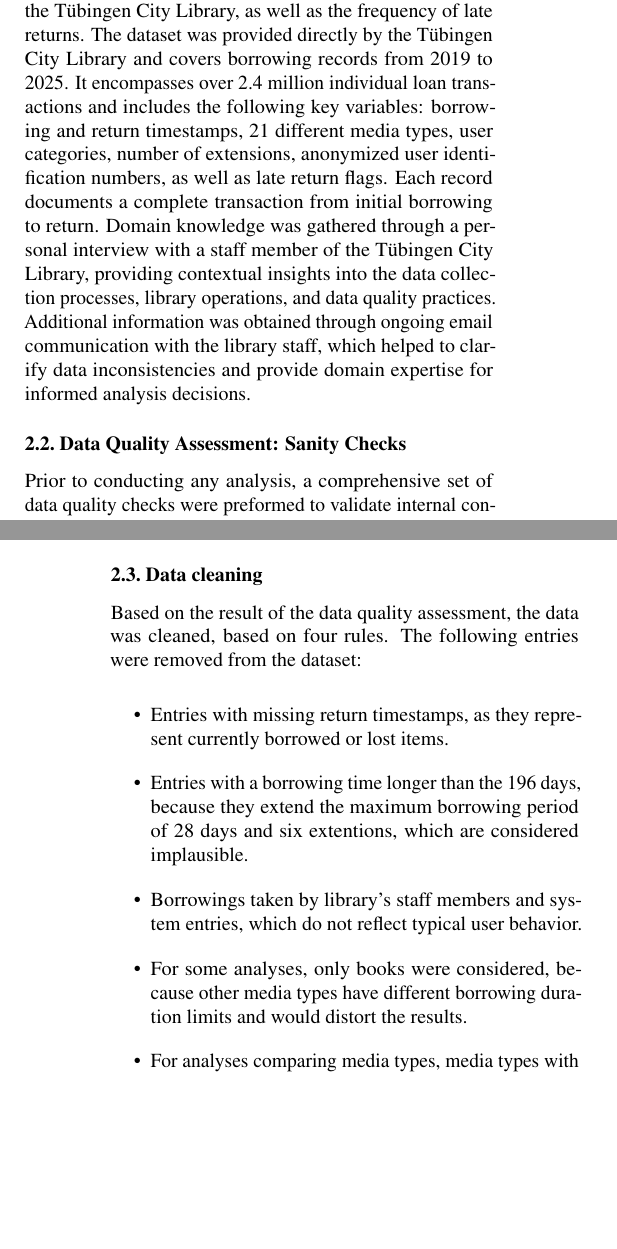
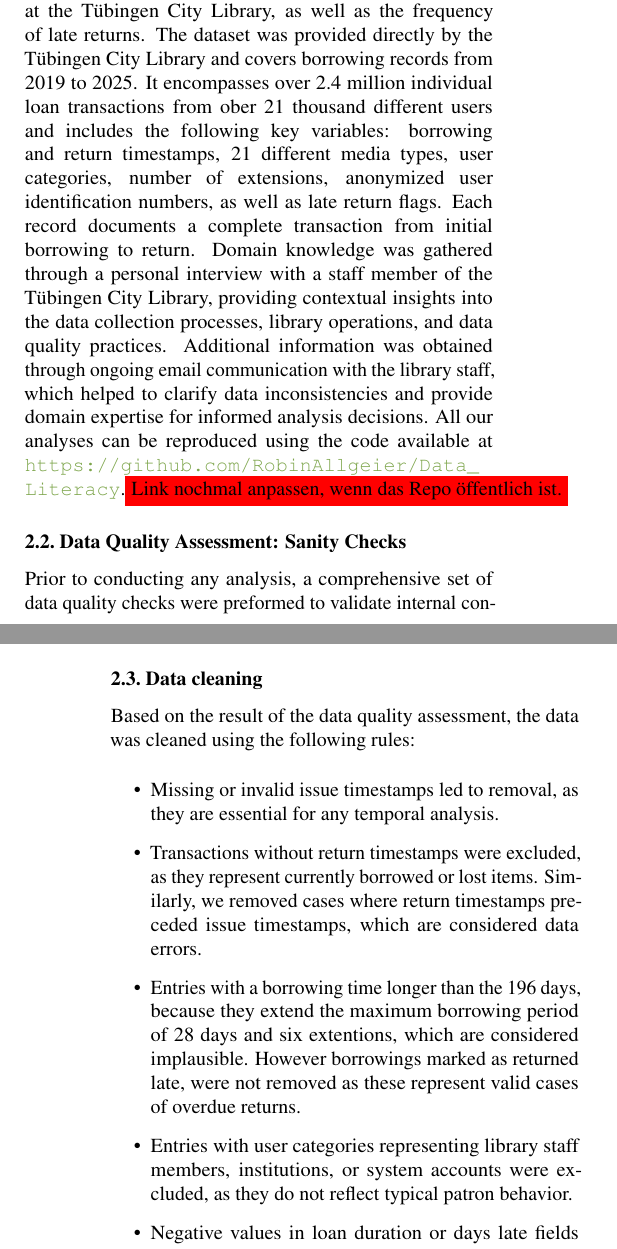
Before and after one commit to RobinAllgeier/Data_Literacy, a LaTeX paper (doc/report/report_template.tex, which reads doc/report/sections/methods.tex): two parts of the columns of pages 1 and 2 of 4, joined at a grey line, cut so that both start at the same text, the shorter picture padded with empty space. Compiled offline with pdfLaTeX.

Commit message:
update the cleanup part in the report and small cleanups in preprocessing.py and config.py

```diff
--- a/doc/report/sections/methods.tex
+++ b/doc/report/sections/methods.tex
@@ -20,8 +20,8 @@
 % \end{figure}
 
 \subsection{Data Collection and Description}
-This study investigates the borrowing behavior of users at the Tübingen City Library, as well as the frequency of late returns. The dataset was provided directly by the Tübingen City Library and covers borrowing records from 2019 to 2025. It encompasses over 2.4 million individual loan transactions and includes the following key variables: borrowing and return timestamps, 21 different media types, user categories, number of extensions, anonymized user identification numbers, as well as late return flags. Each record documents a complete transaction from initial borrowing to return.
-Domain knowledge was gathered through a personal interview with a staff member of the Tübingen City Library, providing contextual insights into the data collection processes, library operations, and data quality practices. Additional information was obtained through ongoing email communication with the library staff, which helped to clarify data inconsistencies and provide domain expertise for informed analysis decisions.
+This study investigates the borrowing behavior of users at the Tübingen City Library, as well as the frequency of late returns. The dataset was provided directly by the Tübingen City Library and covers borrowing records from 2019 to 2025. It encompasses over 2.4 million individual loan transactions from ober 21 thousand different users and includes the following key variables: borrowing and return timestamps, 21 different media types, user categories, number of extensions, anonymized user identification numbers, as well as late return flags. Each record documents a complete transaction from initial borrowing to return.
+Domain knowledge was gathered through a personal interview with a staff member of the Tübingen City Library, providing contextual insights into the data collection processes, library operations, and data quality practices. Additional information was obtained through ongoing email communication with the library staff, which helped to clarify data inconsistencies and provide domain expertise for informed analysis decisions. All our analyses can be reproduced using the code available at \url{https://github.com/RobinAllgeier/Data_Literacy}.\colorbox{red}{Link nochmal anpassen, wenn das Repo öffentlich ist.}
 
 \subsection{Data Quality Assessment: Sanity Checks}
 Prior to conducting any analysis, a comprehensive set of data quality checks were preformed to validate internal consistency and identify potential data quality issues. The following checks were implemented:
@@ -31,15 +31,14 @@ Prior to conducting any analysis, a comprehensive set of data quality checks wer
 \textbf{Duplicate Analysis:} Various forms of duplicates were examined. No exact duplicates were found, but identical borrowing timestamps occurred when useres borrowed multiple items in one transaction, with a maximum of seven items per transaction. These were retained as they represent valid borrowing behavior.
 
 \subsection{Data cleaning}
-Based on the result of the data quality assessment, the data was cleaned, based on four rules. The following entries were removed from the dataset:
+Based on the result of the data quality assessment, the data was cleaned using the following rules:
 \begin{itemize}
-    \item Entries with missing return timestamps, as they represent currently borrowed or lost items.
-    \item Entries with a borrowing time longer than the 196 days, because they extend the maximum borrowing period of 28 days and six extentions, which are considered implausible.
-    \item Borrowings taken by library’s staff members and system entries, which do not reflect typical user behavior.
-    \item For some analyses, only books were considered, because other media types have different borrowing duration limits and would distort the results.
-    \item For analyses comparing media types, media types with fewer than a minimum number of entries were excluded to reduce the influence of sparsely represented categories.
-
-
+    \item Missing or invalid issue timestamps led to removal, as they are essential for any temporal analysis.
+    \item Transactions without return timestamps were excluded, as they represent currently borrowed or lost items. Similarly, we removed cases where return timestamps preceded issue timestamps, which are considered data errors.
+    \item Entries with a borrowing time longer than the 196 days, because they extend the maximum borrowing period of 28 days and six extentions, which are considered implausible. However borrowings marked as returned late, were not removed as these represent valid cases of overdue returns.
+    \item Entries with user categories representing library staff members, institutions, or system accounts were excluded, as they do not reflect typical patron behavior.
+    %\item Transactions initiated outside regular library opening days (Tuesday through Saturday, excluding holidays and closure days) were removed to ensure the dataset reflects normal operating conditions.
+    \item Negative values in loan duration or days late fields were also removed as data errors.
 \end{itemize}
 These cleaning steps ensured that the dataset used for analysis was both reliable and relevant, thereby enhancing the validity of the findings.
 
```
Also changed, not shown: 2 other files.
